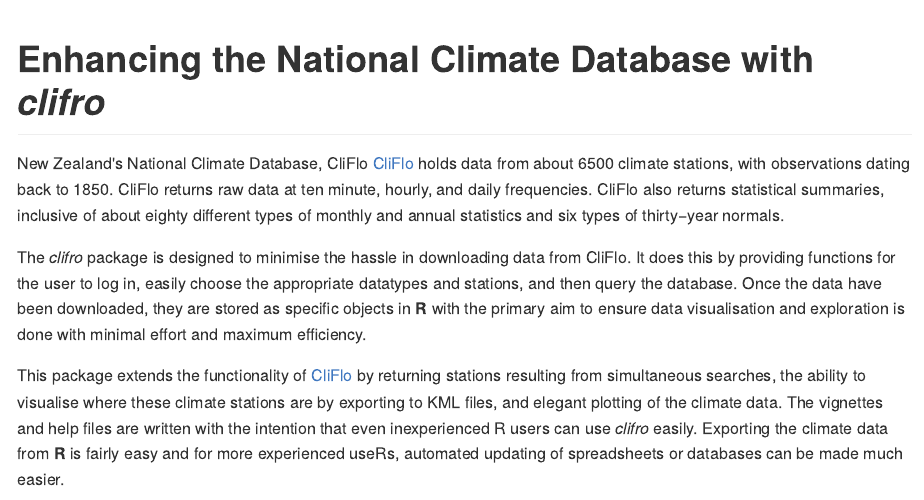
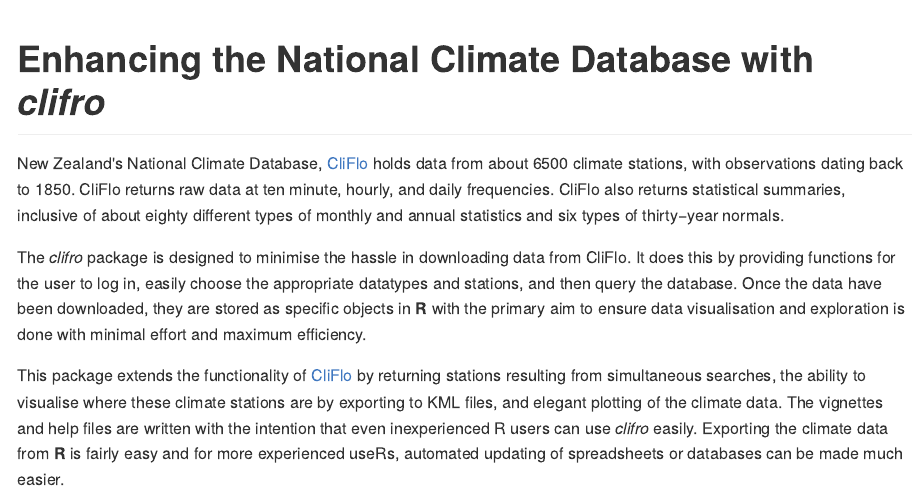
Before and after one commit to ropensci/clifro, an R Markdown document (README.Rmd): the page in a window 1100 px wide, from its top. The pictures show the output file README.md that the author committed with the source, drawn offline in the style of GitHub; long lines of code are wrapped; badge pictures from the web are left out.

Commit message:
Fix typo in README

```diff
--- a/README.Rmd
+++ b/README.Rmd
@@ -21,7 +21,7 @@
 [![](http://cranlogs.r-pkg.org/badges/clifro)](https://cran.r-project.org/package=clifro)
 [![codecov.io](https://codecov.io/github/ropensci/clifro/coverage.svg?branch=master)](https://codecov.io/github/ropensci/clifro?branch=master)
 
-New Zealand's National Climate Database, CliFlo [CliFlo](http://cliflo.niwa.co.nz/) holds data from about 6500 climate stations, with observations dating back to 1850. CliFlo returns raw data at ten minute, hourly, and daily frequencies. CliFlo also returns statistical summaries, inclusive of about eighty different types of monthly and annual statistics and six types of thirty−year normals.
+New Zealand's National Climate Database, [CliFlo](http://cliflo.niwa.co.nz/) holds data from about 6500 climate stations, with observations dating back to 1850. CliFlo returns raw data at ten minute, hourly, and daily frequencies. CliFlo also returns statistical summaries, inclusive of about eighty different types of monthly and annual statistics and six types of thirty−year normals.
 
 The *clifro* package is designed to minimise the hassle in downloading data from CliFlo. It does this by providing functions for the user to log in, easily choose the appropriate datatypes and stations, and then query the database. Once the data have been downloaded, they are stored as specific objects in **R** with the primary aim to ensure data visualisation and exploration is done with minimal effort and maximum efficiency.
 
```
Also changed, not shown: README.md.
